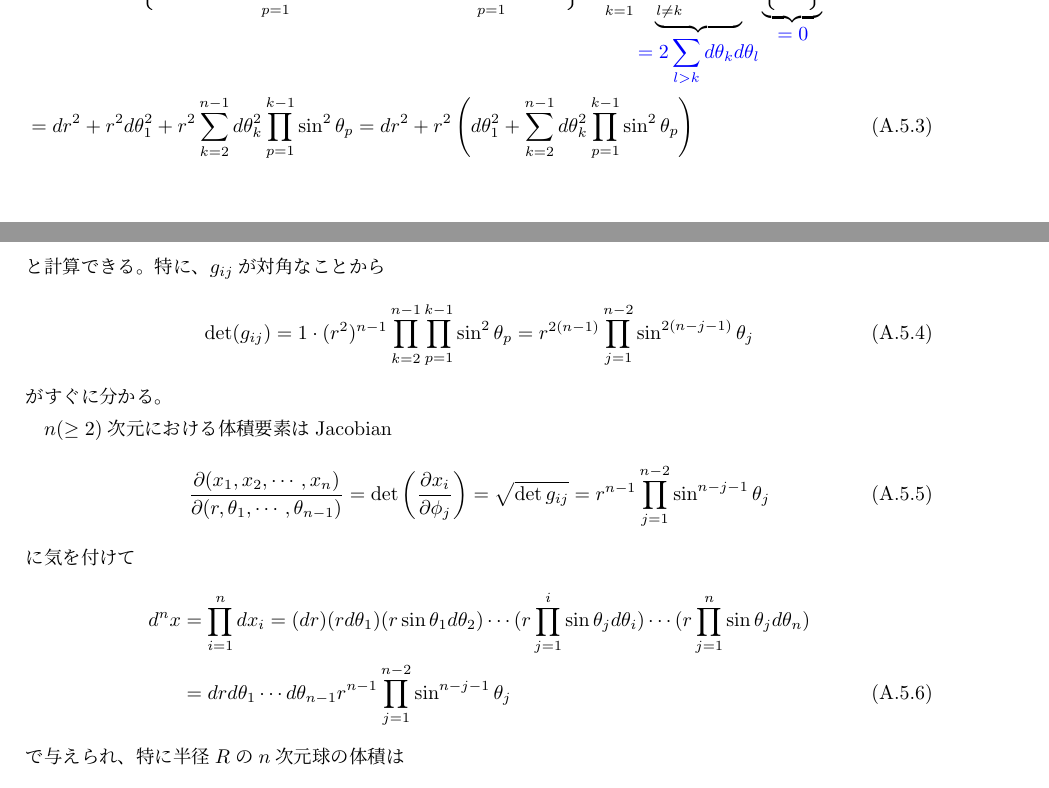
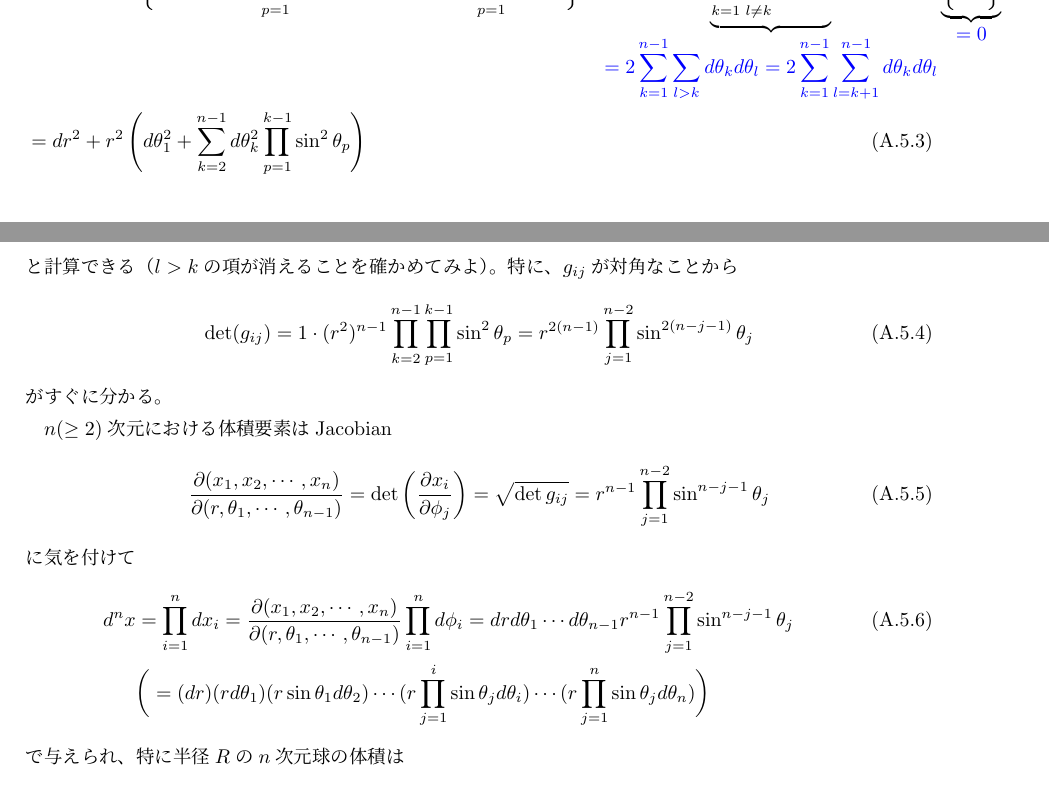
Before and after one commit to st-red-strat/LieQmQft, a LaTeX document (LieQmQft.tex, which reads appendix.tex): two parts of pages 67 and 68 of 78, joined at a grey line, cut so that both start at the same text. Compiled offline with upLaTeX and dvipdfmx.

Commit message:
more on sphere metric

```diff
--- a/appendix.tex
+++ b/appendix.tex
@@ -1744,7 +1741,8 @@ $(1 \le i \le n - 2)$
         \sin^2 \theta_p
 \right)
 \end{align}
-と計算できる。
+と計算できる
+（$l>k$の項が消えることを確かめてみよ）。
 特に、$g_{ij}$が対角なことから
 \begin{align}
     \det ( g_{ij} )
@@ -1785,6 +1783,19 @@ Jacobian
 &=
     \prod_{i = 1}^n
     d x_i
+=
+    \frac{\partial(x_1, x_2, \cdots, x_n)}
+    {\partial(r, \theta_1, \cdots, \theta_{n-1})}
+    \prod_{i = 1}^n
+    d \phi_i
+=
+    d r d \theta_1
+        \cdots d \theta_{n-1}
+    r^{n-1}
+    \prod_{j = 1}^{n-2}
+    \sin^{n - j - 1} \theta_j
+\\\notag&
+\bigg(
 =
     (dr)
     (r d \theta_1)
@@ -1795,13 +1806,7 @@ Jacobian
 \cdots
     (r \prod_{j = 1}^n
     \sin \theta_j d \theta_n)
-\notag\\&
-=
-    d r d \theta_1
-        \cdots d \theta_{n-1}
-    r^{n-1}
-    \prod_{j = 1}^{n-2}
-    \sin^{n - j - 1} \theta_j
+\bigg)
 \end{align}
 で与えられ、
 特に半径$R$の$n$次元球の体積は
```
Also changed, not shown: LieQmQft.pdf, appendix.tex (25 more changed lines).
